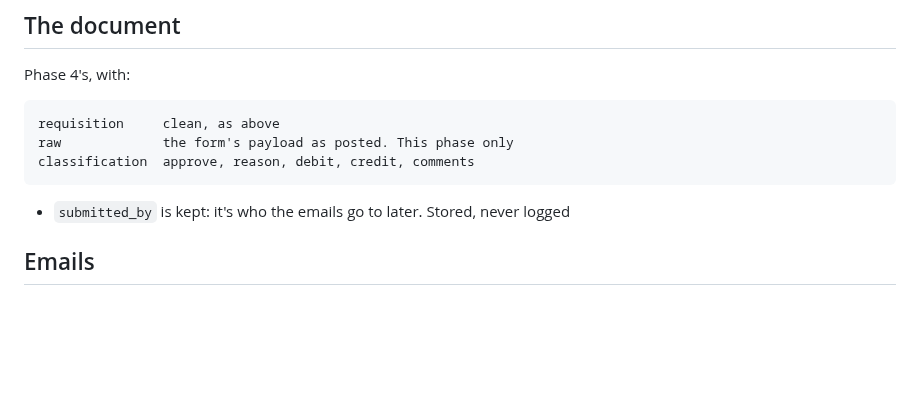
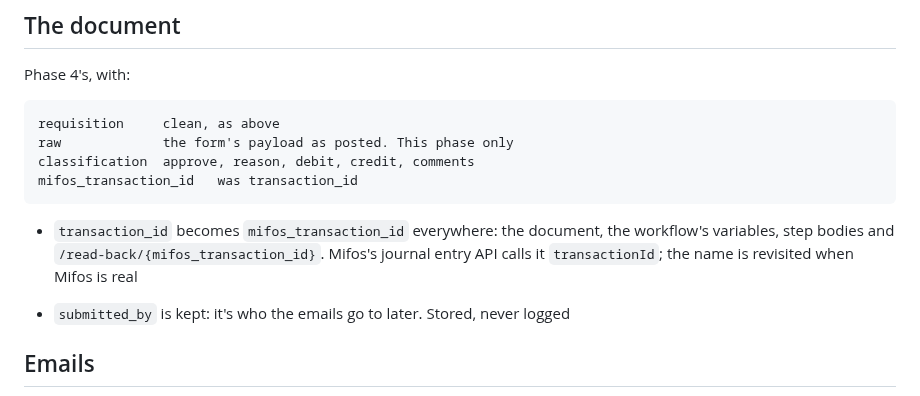
Before and after one commit to tinopetros/lekka-ourfos, a Markdown page: docs/phase5/tdd.md, the part around the change. Rendered like a GitHub page; blank space fills up the shorter version.

Commit message:
tdd: mifos_transaction_id

````diff
--- a/docs/phase5/tdd.md
+++ b/docs/phase5/tdd.md
@@ -132,7 +132,10 @@ Phase 4's, with:
 requisition     clean, as above
 raw             the form's payload as posted. This phase only
 classification  approve, reason, debit, credit, comments
+mifos_transaction_id   was transaction_id
 ```
+
+- `transaction_id` becomes `mifos_transaction_id` everywhere: the document, the workflow's variables, step bodies and `/read-back/{mifos_transaction_id}`. Mifos's journal entry API calls it `transactionId`; the name is revisited when Mifos is real
 
 - `submitted_by` is kept: it's who the emails go to later. Stored, never logged
 
````
